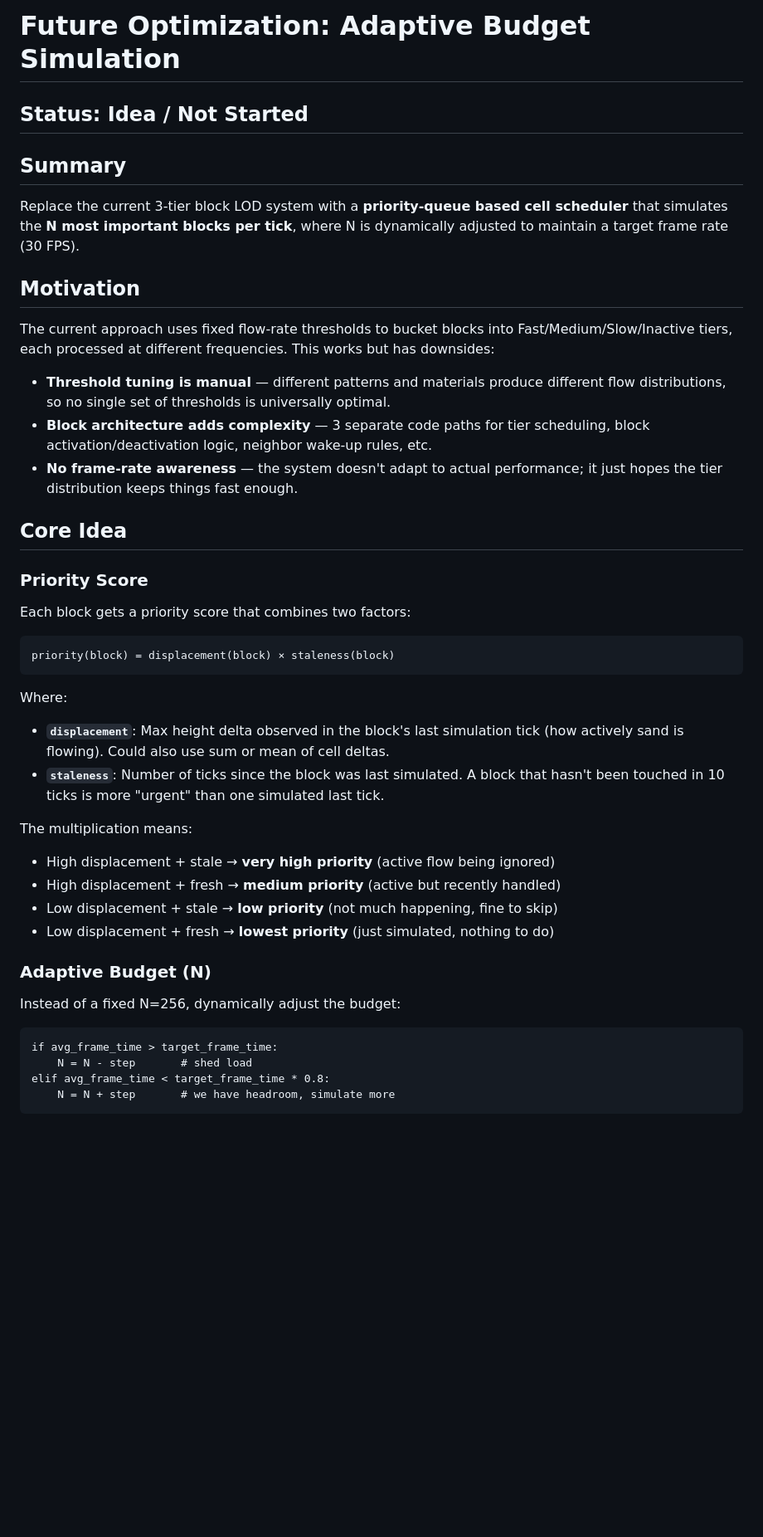
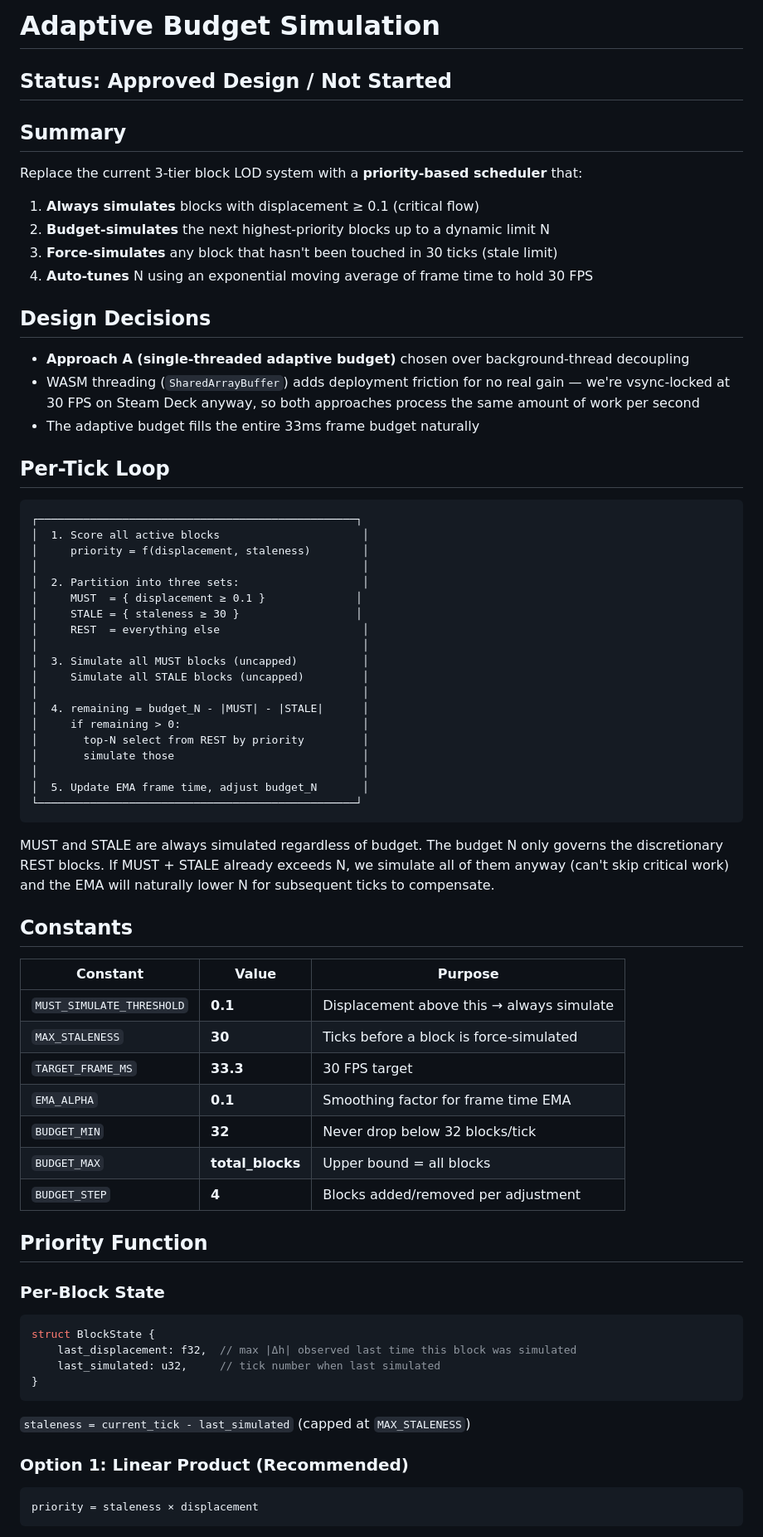
Before and after one commit to tanaeem-moosa/sandart, a Markdown page: docs/future_adaptive_budget_simulation.md, the part around one of its changes. Shown at 83% size. Drawn GitHub-style; blank space fills up the shorter version.

Commit message:
Update adaptive budget design doc: finalize constants, priority function, EMA budget control

````diff
--- a/docs/future_adaptive_budget_simulation.md
+++ b/docs/future_adaptive_budget_simulation.md
@@ -1,47 +1,76 @@
-# Future Optimization: Adaptive Budget Simulation
+# Adaptive Budget Simulation
 
-## Status: Idea / Not Started
+## Status: Approved Design / Not Started
 
 ## Summary
 
-Replace the current 3-tier block LOD system with a **priority-queue based cell scheduler** that simulates the **N most important blocks per tick**, where N is dynamically adjusted to maintain a target frame rate (30 FPS).
+Replace the current 3-tier block LOD system with a **priority-based scheduler** that:
 
-## Motivation
+1. **Always simulates** blocks with displacement ≥ 0.1 (critical flow)
+2. **Budget-simulates** the next highest-priority blocks up to a dynamic limit N
+3. **Force-simulates** any block that hasn't been touched in 30 ticks (stale limit)
+4. **Auto-tunes** N using an exponential moving average of frame time to hold 30 FPS
 
-The current approach uses fixed flow-rate thresholds to bucket blocks into Fast/Medium/Slow/Inactive tiers, each processed at different frequencies. This works but has downsides:
+## Design Decisions
 
-- **Threshold tuning is manual** — different patterns and materials produce different flow distributions, so no single set of thresholds is universally optimal.
-- **Block architecture adds complexity** — 3 separate code paths for tier scheduling, block activation/deactivation logic, neighbor wake-up rules, etc.
-- **No frame-rate awareness** — the system doesn't adapt to actual performance; it just hopes the tier distribution keeps things fast enough.
+- **Approach A (single-threaded adaptive budget)** chosen over background-thread decoupling
+- WASM threading (`SharedArrayBuffer`) adds deployment friction for no real gain — we're vsync-locked at 30 FPS on Steam Deck anyway, so both approaches process the same amount of work per second
+- The adaptive budget fills the entire 33ms frame budget naturally
 
-## Core Idea
-
-### Priority Score
-
-Each block gets a priority score that combines two factors:
+## Per-Tick Loop
 
 ```
-priority(block) = displacement(block) × staleness(block)
+┌─────────────────────────────────────────────────┐
+│  1. Score all active blocks                      │
+│     priority = f(displacement, staleness)        │
+│                                                  │
+│  2. Partition into three sets:                   │
+│     MUST  = { displacement ≥ 0.1 }              │
+│     STALE = { staleness ≥ 30 }                  │
+│     REST  = everything else                      │
+│                                                  │
+│  3. Simulate all MUST blocks (uncapped)          │
+│     Simulate all STALE blocks (uncapped)         │
+│                                                  │
+│  4. remaining = budget_N - |MUST| - |STALE|      │
+│     if remaining > 0:                            │
+│       top-N select from REST by priority         │
+│       simulate those                             │
+│                                                  │
+│  5. Update EMA frame time, adjust budget_N       │
+└─────────────────────────────────────────────────┘
 ```
 
-Where:
-- **`displacement`**: Max height delta observed in the block's last simulation tick (how actively sand is flowing). Could also use sum or mean of cell deltas.
-- **`staleness`**: Number of ticks since the block was last simulated. A block that hasn't been touched in 10 ticks is more "urgent" than one simulated last tick.
+MUST and STALE are always simulated regardless of budget. The budget N only governs the discretionary REST blocks. If MUST + STALE already exceeds N, we simulate all of them anyway (can't skip critical work) and the EMA will naturally lower N for subsequent ticks to compensate.
 
-The multiplication means:
-- High displacement + stale → **very high priority** (active flow being ignored)
-- High displacement + fresh → **medium priority** (active but recently handled)
-- Low displacement + stale → **low priority** (not much happening, fine to skip)
-- Low displacement + fresh → **lowest priority** (just simulated, nothing to do)
+## Constants
 
-### Adaptive Budget (N)
+| Constant | Value | Purpose |
+|---|---|---|
+| `MUST_SIMULATE_THRESHOLD` | **0.1** | Displacement above this → always simulate |
+| `MAX_STALENESS` | **30** | Ticks before a block is force-simulated |
+| `TARGET_FRAME_MS` | **33.3** | 30 FPS target |
+| `EMA_ALPHA` | **0.1** | Smoothing factor for frame time EMA |
+| `BUDGET_MIN` | **32** | Never drop below 32 blocks/tick |
+| `BUDGET_MAX` | **total_blocks** | Upper bound = all blocks |
+| `BUDGET_STEP` | **4** | Blocks added/removed per adjustment |
 
-Instead of a fixed N=256, dynamically adjust the budget:
+## Priority Function
+
+### Per-Block State
+
+```rust
+struct BlockState {
+    last_displacement: f32,  // max |Δh| observed last time this block was simulated
+    last_simulated: u32,     // tick number when last simulated
+}
+```
+
+`staleness = current_tick - last_simulated` (capped at `MAX_STALENESS`)
+
+### Option 1: Linear Product (Recommended)
 
 ```
-if avg_frame_time > target_frame_time:
-    N = N - step       # shed load
-elif avg_frame_time < target_frame_time * 0.8:
-    N = N + step       # we have headroom, simulate more
+priority = staleness × displacement
 ```
 
````
Also changed, not shown: other parts of docs/future_adaptive_budget_simulation.md (+109 -56 lines).
